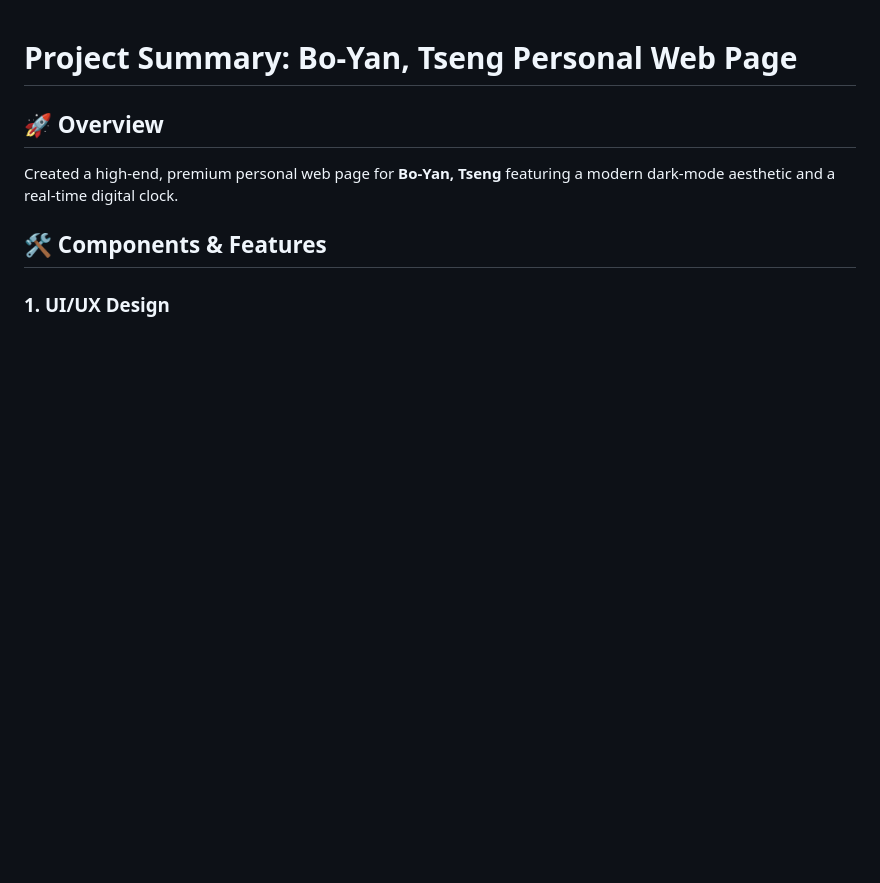
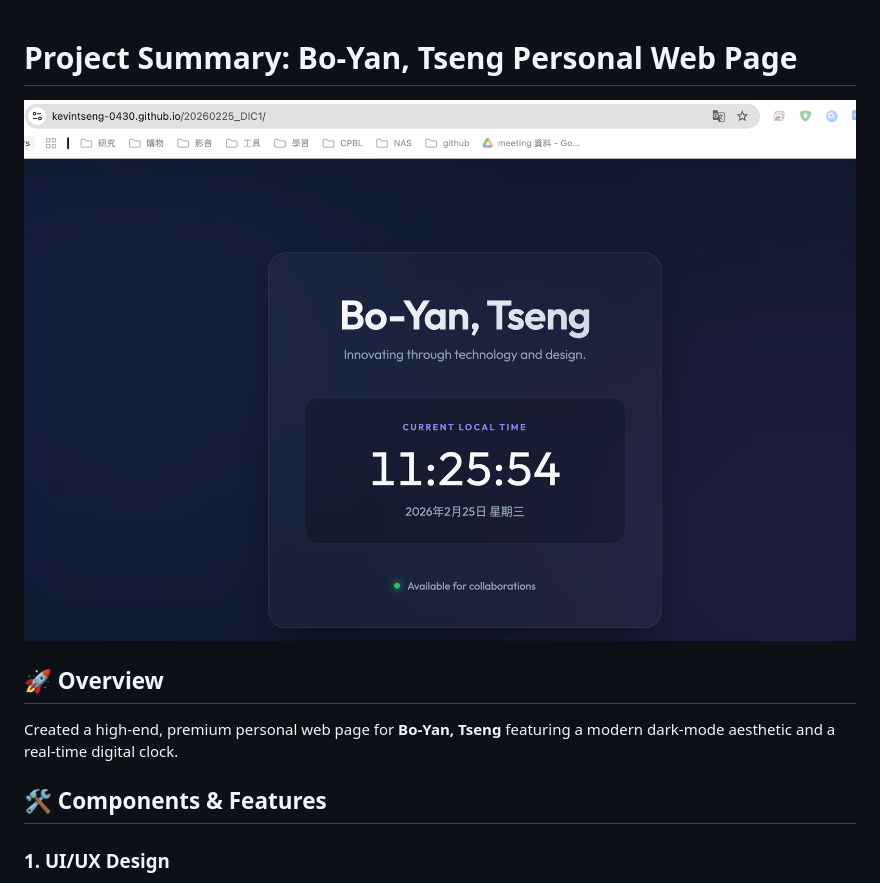
Before and after one commit to KevinTseng-0430/20260225_DIC1, a Markdown page: README.md, the part around the change. GitHub-like rendering; pictures changed too: screenshot.png (added); blank space fills up the shorter version.

Commit message:
Add screenshot to README

```diff
--- a/README.md
+++ b/README.md
@@ -1,4 +1,6 @@
 # Project Summary: Bo-Yan, Tseng Personal Web Page
+
+![Personal Web Page Preview](screenshot.png)
 
 ## 🚀 Overview
 Created a high-end, premium personal web page for **Bo-Yan, Tseng** featuring a modern dark-mode aesthetic and a real-time digital clock.
```
